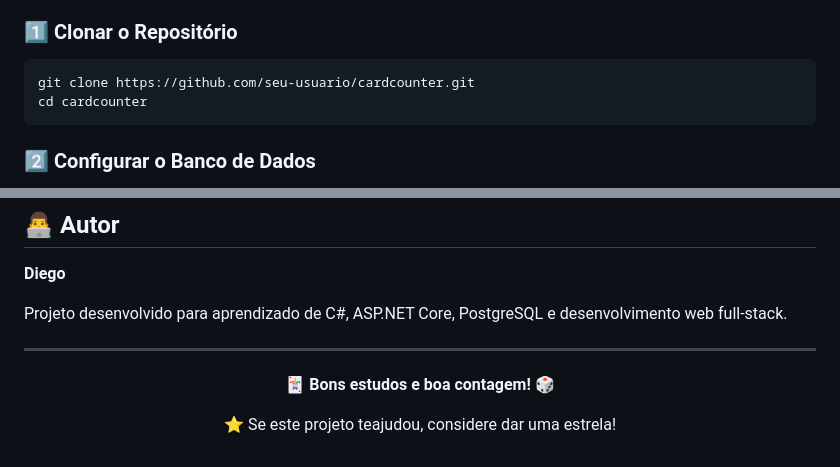
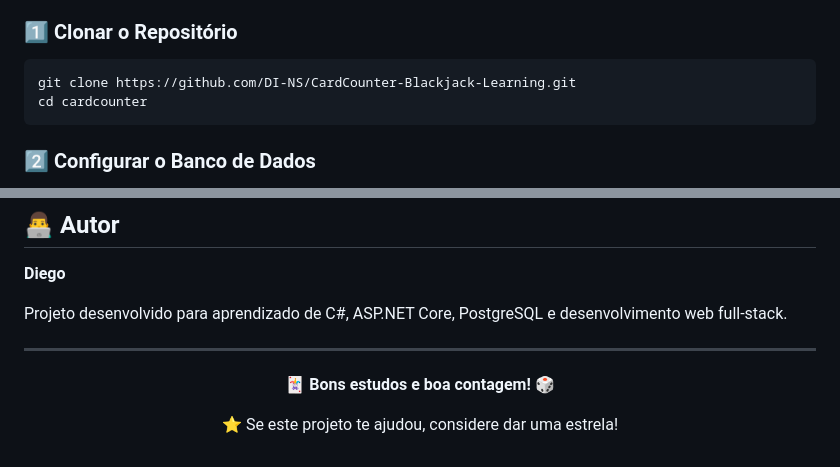
Before and after one commit to DI-NS/CardCounter-Blackjack-Learning, a Markdown page: README.md, 2 parts joined by grey strips. Drawn GitHub-style.

Commit message:
docs: ajuste de README.md

````diff
--- a/README.md
+++ b/README.md
@@ -173,7 +173,7 @@ CardCounter/
 ### 1️⃣ Clonar o Repositório
 
 ```bash
-git clone https://github.com/seu-usuario/cardcounter.git
+git clone https://github.com/DI-NS/CardCounter-Blackjack-Learning.git
 cd cardcounter
 ```
 
@@ -345,6 +345,6 @@ Projeto desenvolvido para aprendizado de C#, ASP.NET Core, PostgreSQL e desenvol
 
 **🃏 Bons estudos e boa contagem! 🎲**
 
-⭐ Se este projeto  teajudou, considere dar uma estrela!
+⭐ Se este projeto  te ajudou, considere dar uma estrela!
 
 </div>
````
